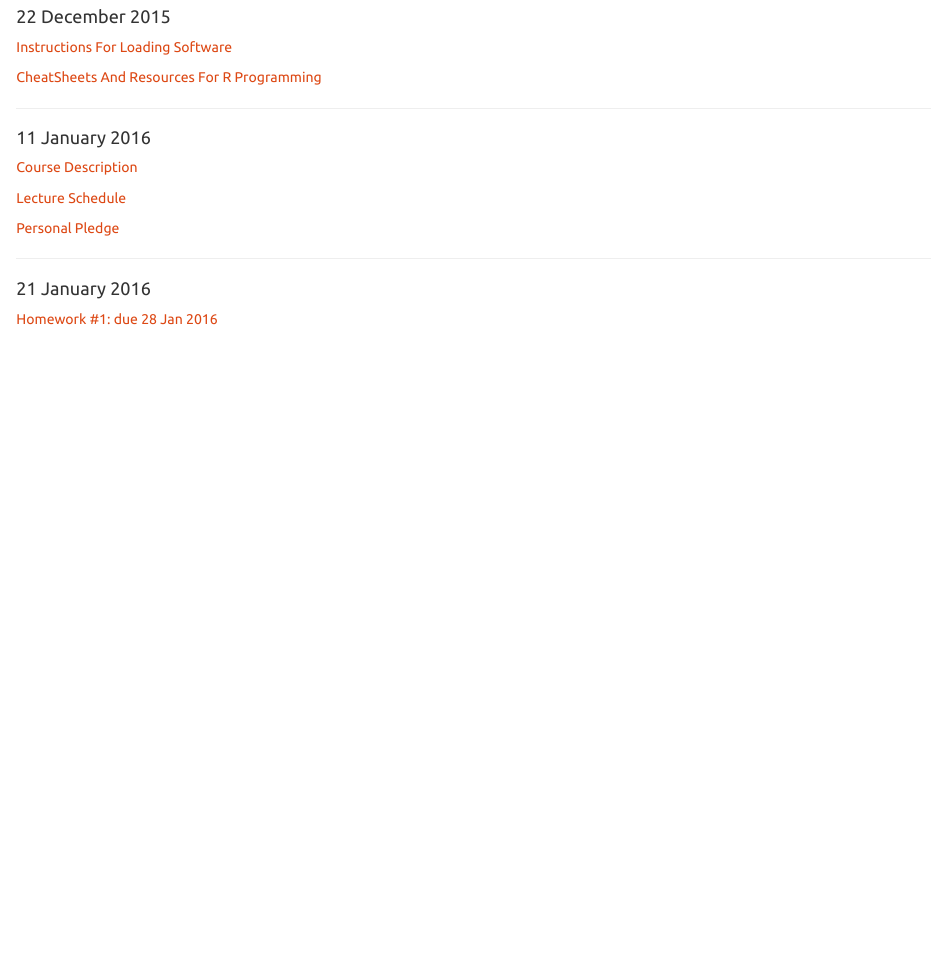
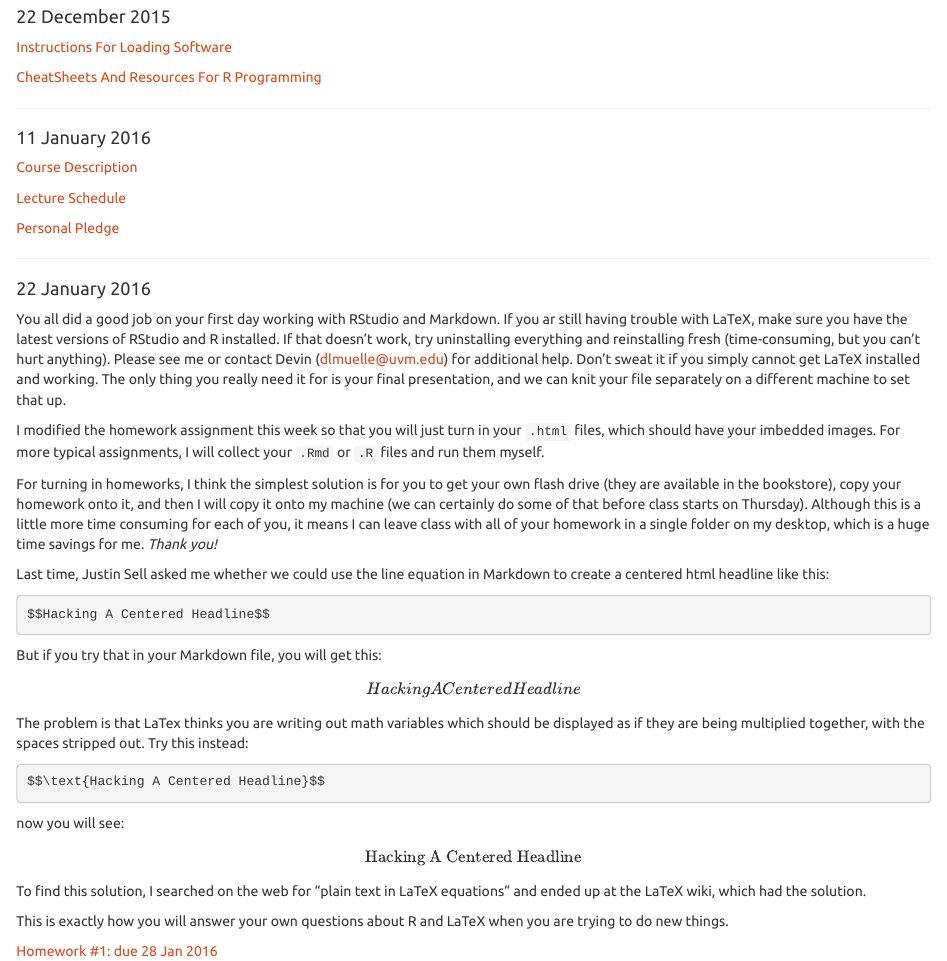
Before and after one commit to GotelliLab/Bio264, an R Markdown document (index.Rmd): the page in a window 1100 px wide, from 210 px down. The pictures show the output file index.html that the author committed with the source, opened offline.

Commit message:
Added message to Index File

````diff
--- a/index.Rmd
+++ b/index.Rmd
@@ -30,7 +30,39 @@ Welcome to the homepage for Biology 264. Follow the links below each dated post
 
 ****
 
-#### 21 January 2016
+#### 22 January 2016
+
+You all did a good job on your first day working with RStudio and Markdown. If you ar still having trouble with LaTeX, make sure you have the latest versions of RStudio and R installed. If that doesn't work, try uninstalling everything and reinstalling fresh (time-consuming, but you can't hurt anything). Please see me or contact Devin (dlmuelle@uvm.edu) for additional help. Don't sweat it if you simply cannot get LaTeX installed and working. The only thing you really need it for is your final presentation, and we can knit your file separately on a different machine to set that up.
+
+I modified the homework assignment this week so that you will just turn in your `.html` files, which should have your imbedded images. For more typical assignments, I will collect your `.Rmd` or `.R` files and run them myself.
+
+For turning in homeworks, I think the simplest solution is for you to get your own flash drive (they are available in the bookstore), copy your homework onto it, and then I will copy it onto my machine (we can certainly do some of that before class starts on Thursday). Although this is a little more time consuming for each of  you, it means I can leave class with all of your homework in a single folder on my desktop, which is a huge time savings for me. *Thank you!*
+
+Last time, Justin Sell asked me whether we could use the line equation in Markdown to create a centered html headline like this:
+
+```
+$$Hacking A Centered Headline$$
+```
+
+But if you try that in your Markdown file, you will get this:
+
+$$Hacking A Centered Headline$$
+
+The problem is that LaTex thinks you are writing out math variables which should be displayed as if they are being multiplied together, with the spaces stripped out. Try this instead:
+
+```
+$$\text{Hacking A Centered Headline}$$
+```
+now you will see:
+
+$$\text{Hacking A Centered Headline}$$
+
+To find this solution, I searched on the web for "plain text in LaTeX equations" and ended up at the LaTeX wiki, which had the solution.
+
+This is exactly how you will answer your own questions about R and LaTeX when you are trying to do new things.
+
+
+
 [Homework #1: due 28 Jan 2016](HomeworkAssignments/Homework_1.html)
 
 ****
````
Also changed, not shown: index.html.
